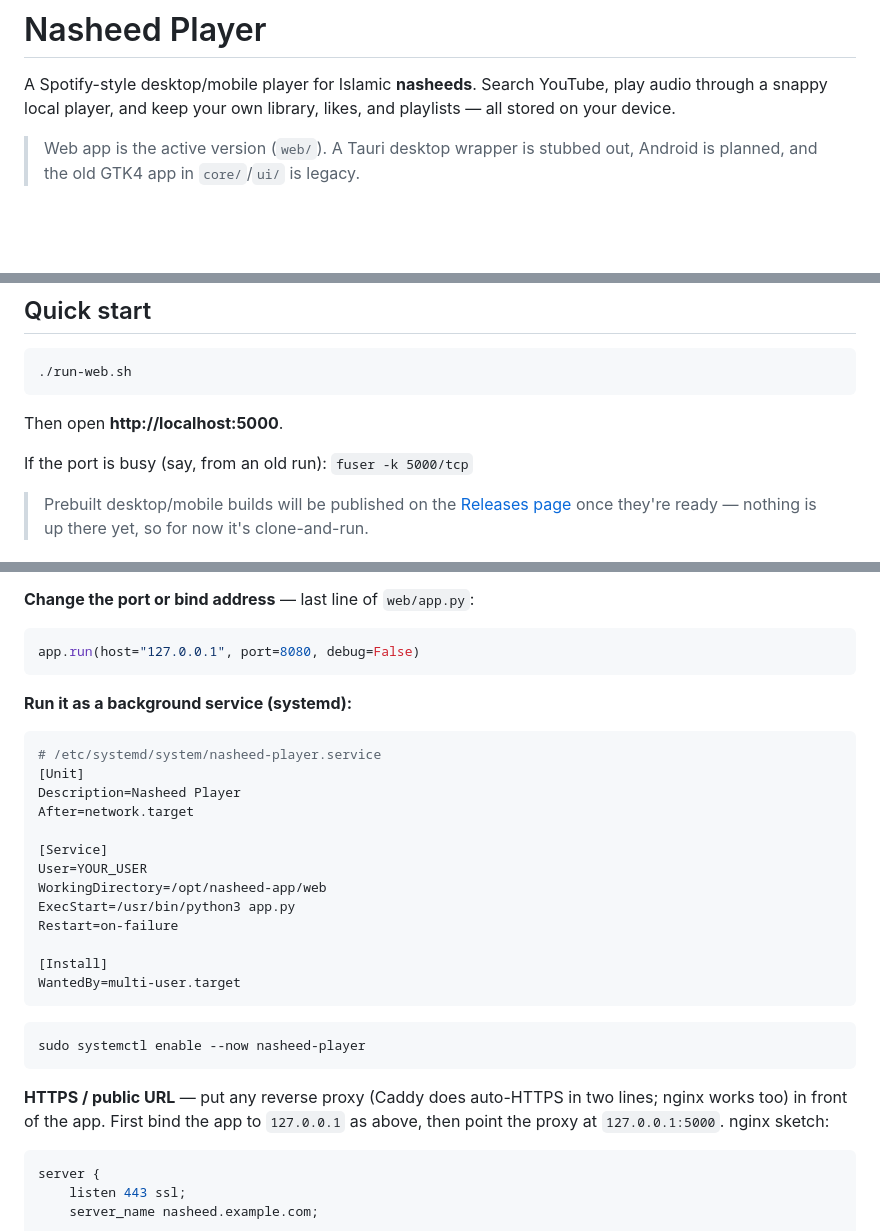
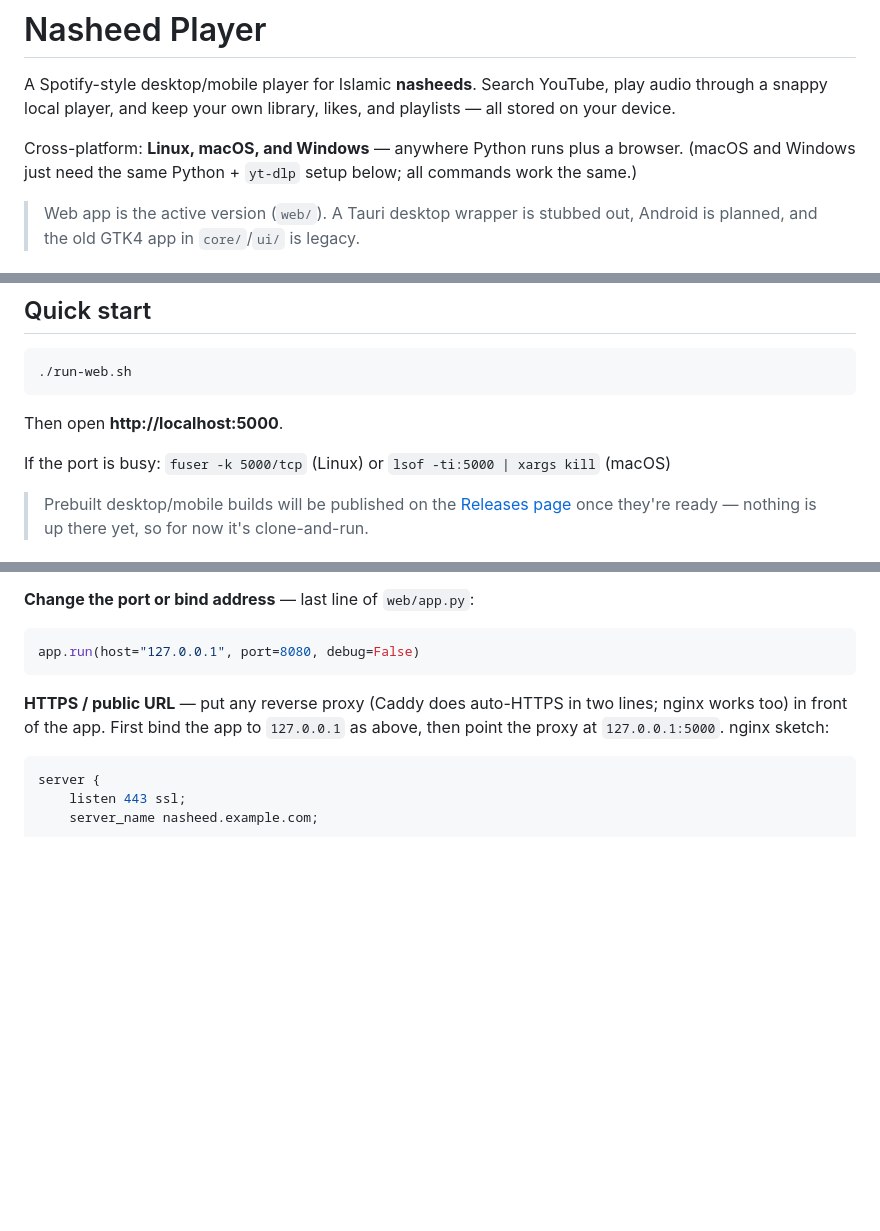
Before and after one commit to goldstac/quran, a Markdown page: README.md, 3 parts joined by grey strips. Drawn GitHub-style; blank space fills up the shorter version.

Commit message:
docs: drop systemd, note cross-platform mac support in readme

````diff
--- a/README.md
+++ b/README.md
@@ -1,6 +1,8 @@
 # Nasheed Player
 
 A Spotify-style desktop/mobile player for Islamic **nasheeds**. Search YouTube, play audio through a snappy local player, and keep your own library, likes, and playlists — all stored on your device.
+
+Cross-platform: **Linux, macOS, and Windows** — anywhere Python runs plus a browser. (macOS and Windows just need the same Python + `yt-dlp` setup below; all commands work the same.)
 
 > Web app is the active version (`web/`). A Tauri desktop wrapper is stubbed out, Android is planned, and the old GTK4 app in `core/`/`ui/` is legacy.
 
@@ -32,7 +34,7 @@ A Spotify-style desktop/mobile player for Islamic **nasheeds**. Search YouTube,
 
 Then open **http://localhost:5000**.
 
-If the port is busy (say, from an old run): `fuser -k 5000/tcp`
+If the port is busy: `fuser -k 5000/tcp` (Linux) or `lsof -ti:5000 | xargs kill` (macOS)
 
 > Prebuilt desktop/mobile builds will be published on the [Releases page](https://github.com/goldstac/nasheed-app/releases) once they're ready — nothing is up there yet, so for now it's clone-and-run.
 
@@ -58,28 +60,6 @@ The server already binds **all interfaces on port 5000**, so other devices on yo
 
 ```python
 app.run(host="127.0.0.1", port=8080, debug=False)
-```
-
-**Run it as a background service (systemd):**
-
-```ini
-# /etc/systemd/system/nasheed-player.service
-[Unit]
-Description=Nasheed Player
-After=network.target
-
-[Service]
-User=YOUR_USER
-WorkingDirectory=/opt/nasheed-app/web
-ExecStart=/usr/bin/python3 app.py
-Restart=on-failure
-
-[Install]
-WantedBy=multi-user.target
-```
-
-```bash
-sudo systemctl enable --now nasheed-player
 ```
 
 **HTTPS / public URL** — put any reverse proxy (Caddy does auto-HTTPS in two lines; nginx works too) in front of the app. First bind the app to `127.0.0.1` as above, then point the proxy at `127.0.0.1:5000`. nginx sketch:
````
